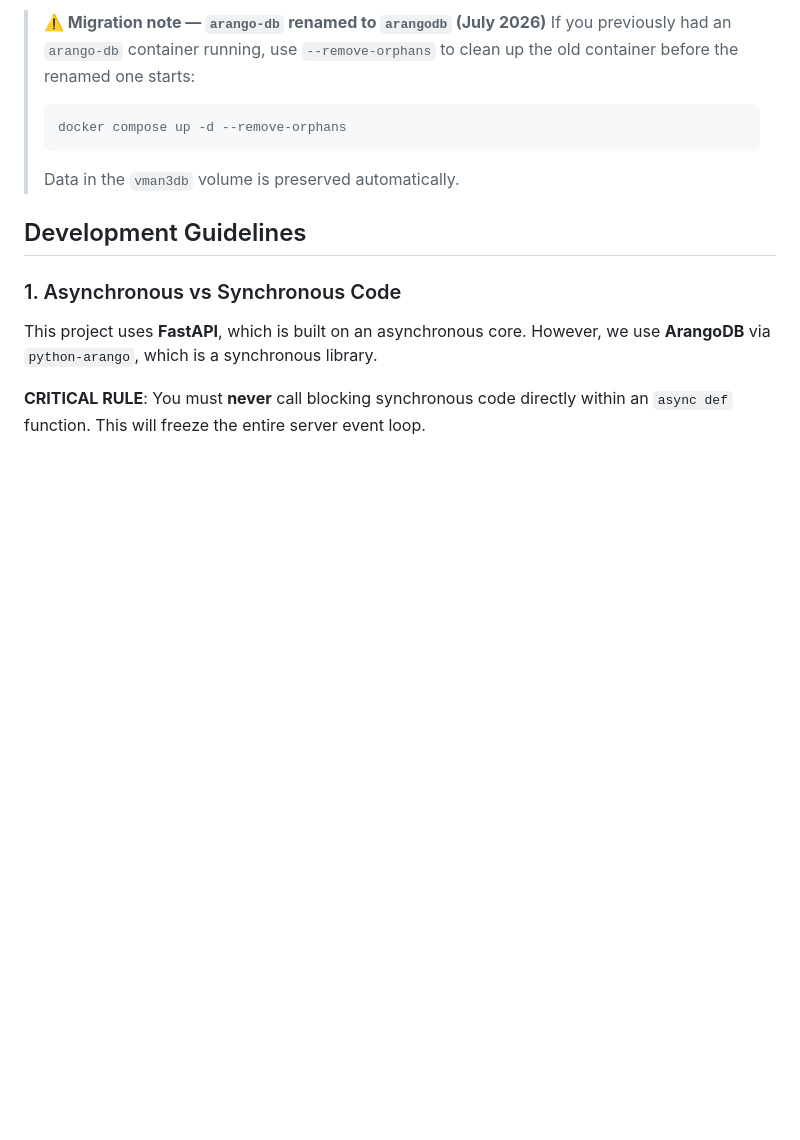
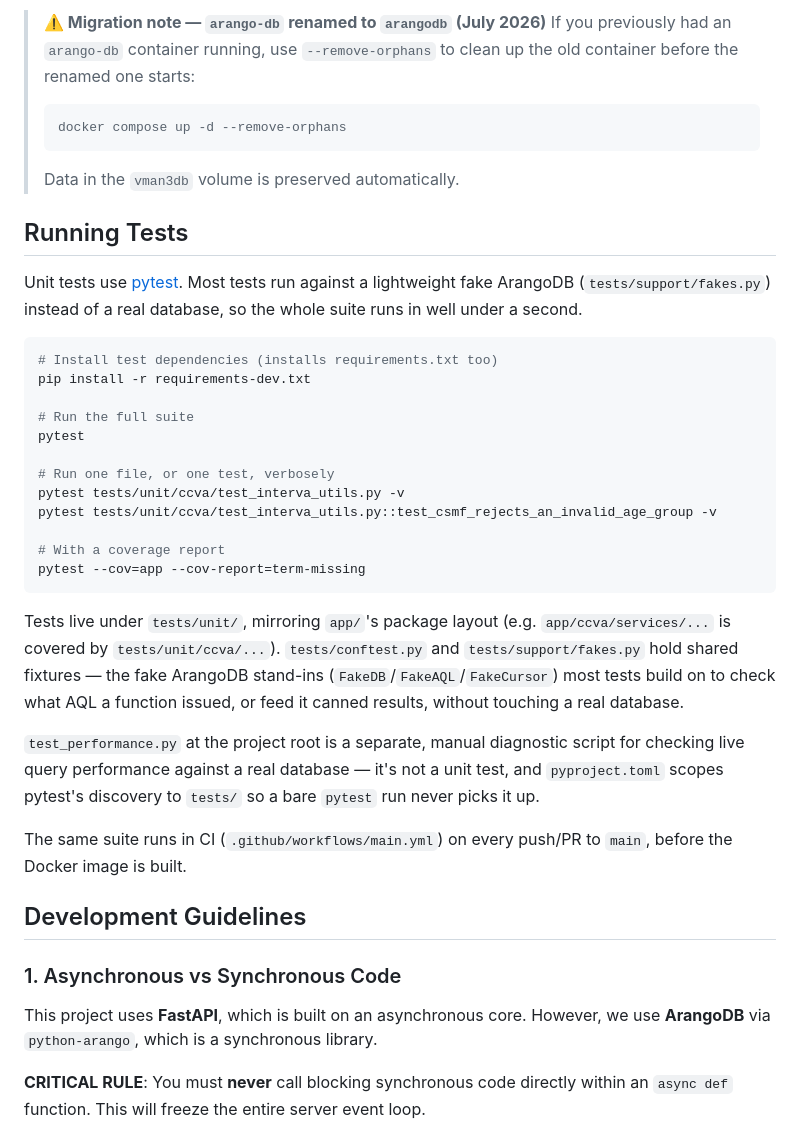
Before and after one commit to vman-tool/vman3-backend, a Markdown page: README.md, the part around the change. GitHub-like rendering; blank space fills up the shorter version.

Commit message:
Document how to run the pytest unit test suite
Adds a "Running Tests" section: commands (full run, single test,
coverage), what tests/support/fakes.py's fake ArangoDB is for, why
test_performance.py at the repo root is excluded from discovery, and
a note that the same suite now runs in CI before the Docker build.

Co-Authored-By: Claude Sonnet 5 <noreply@anthropic.com>

````diff
--- a/README.md
+++ b/README.md
@@ -119,6 +119,42 @@ docker compose up --build
 > ```
 > Data in the `vman3db` volume is preserved automatically.
 
+## Running Tests
+
+Unit tests use [pytest](https://docs.pytest.org/). Most tests run against a
+lightweight fake ArangoDB (`tests/support/fakes.py`) instead of a real
+database, so the whole suite runs in well under a second.
+
+```bash
+# Install test dependencies (installs requirements.txt too)
+pip install -r requirements-dev.txt
+
+# Run the full suite
+pytest
+
+# Run one file, or one test, verbosely
+pytest tests/unit/ccva/test_interva_utils.py -v
+pytest tests/unit/ccva/test_interva_utils.py::test_csmf_rejects_an_invalid_age_group -v
+
+# With a coverage report
+pytest --cov=app --cov-report=term-missing
+```
+
+Tests live under `tests/unit/`, mirroring `app/`'s package layout (e.g.
+`app/ccva/services/...` is covered by `tests/unit/ccva/...`).
+`tests/conftest.py` and `tests/support/fakes.py` hold shared fixtures — the
+fake ArangoDB stand-ins (`FakeDB`/`FakeAQL`/`FakeCursor`) most tests build
+on to check what AQL a function issued, or feed it canned results, without
+touching a real database.
+
+`test_performance.py` at the project root is a separate, manual diagnostic
+script for checking live query performance against a real database — it's
+not a unit test, and `pyproject.toml` scopes pytest's discovery to `tests/`
+so a bare `pytest` run never picks it up.
+
+The same suite runs in CI (`.github/workflows/main.yml`) on every push/PR
+to `main`, before the Docker image is built.
+
 ## Development Guidelines
 
 ### 1. Asynchronous vs Synchronous Code
````
